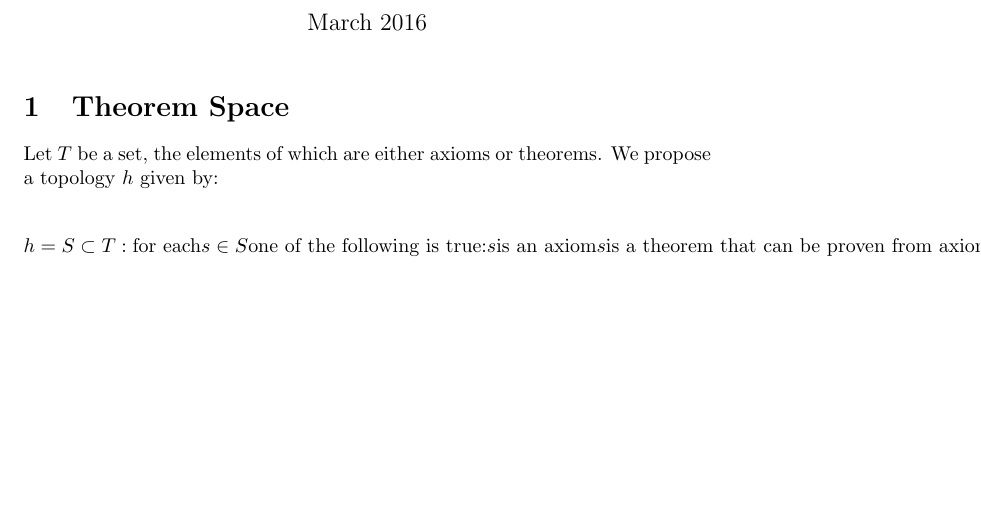
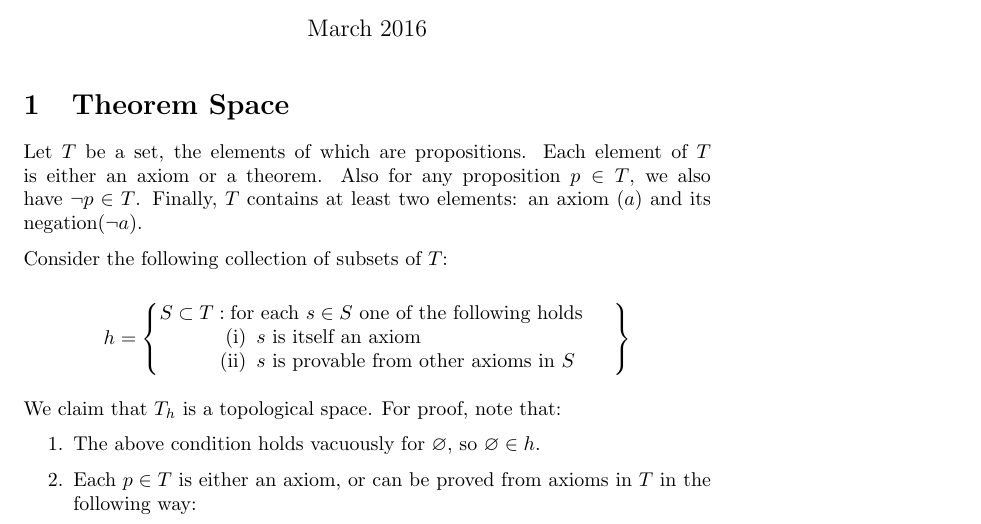
Before and after one commit to MatrixManAtYrService/Righting, a LaTeX document (TopoMetatheorem.tex): part of the page, cut so that both start at the same text, the shorter picture padded with empty space. Compiled offline with pdfLaTeX.

Commit message:
started argument

```diff
--- a/TopoMetatheorem.tex
+++ b/TopoMetatheorem.tex
@@ -1,6 +1,12 @@
 \documentclass{article}
 \usepackage[utf8]{inputenc}
 \usepackage{mathtools}
+\usepackage{amssymb}
+\usepackage{enumerate}
+\usepackage{lplfitch}
+\usepackage[parfill]{parskip}
+
+\newcommand{\indentitem}{\setlength\itemindent{25pt}}
 
 \title{Point Set Topology as a Metatheory}
 \author{Matt Rixman }
@@ -12,12 +18,29 @@
 
 \section{Theorem Space}
 
-Let \(T\) be a set, the elements of which are either axioms or theorems.
-We propose a topology \(h\) given by:
+Let \(T\) be a set, the elements of which are propositions.
+Each element of \(T\) is either an axiom or a theorem.
+Also for any proposition \(p \in T\), we also have \(\neg p \in T\).
+Finally, \(T\) contains at least two elements: an axiom (\(a\)) and its negation(\(\neg a\)).
 
-\[h = {S \subset T : \text{for each} s \in S \text{one of the following is true:}
-        s \text{is an axiom}
-    s \text{is a theorem that can be proven from axioms in S}}\]
+Consider the following collection of subsets of \(T\):
+
+\[h = \left\lbrace\begin{minipage}{8cm}
+        \(S \subset T : \text{for each } s \in S \text{ one of the following holds}\)
+        \begin{enumerate}[(i)]
+            \indentitem \item \(s \text{ is itself an axiom}\)
+            \indentitem \item \(s \text{ is provable from other axioms in } S\)
+    \end{enumerate}
+\end{minipage}\right\rbrace\]
+
+We claim that \(T_h\) is a topological space.  For proof, note that:
+\begin{enumerate}
+    \item The above condition holds vacuously for \( \varnothing \), so \( \varnothing \in h\).
+    \item Each \(p \in T\) is either an axiom, or can be proved from axioms in \(T\) in the following way:
+
+        %http://mirrors.ibiblio.org/CTAN/macros/latex/contrib/lplfitch/lplfitch.pdf
+
+\end{enumerate}
 
 
 
```
